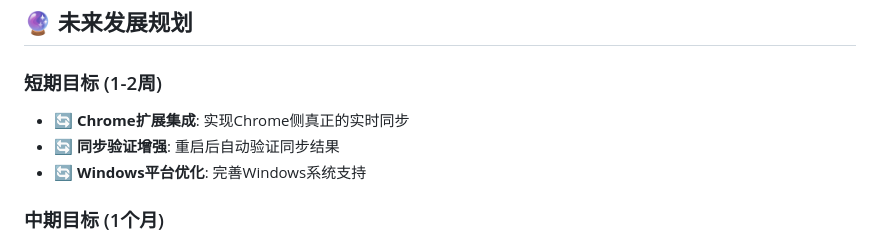
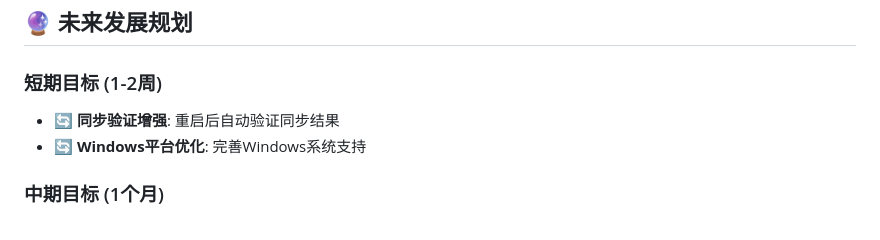
Before and after one commit to gameziyi/echo-bookmark-sync, a Markdown page: PROJECT_STATUS_SUMMARY.md, the part around the change. GitHub-like rendering.

```diff
--- a/PROJECT_STATUS_SUMMARY.md
+++ b/PROJECT_STATUS_SUMMARY.md
@@ -109,7 +109,6 @@ const watcher = chokidar.watch(filePath, {
 ## 🔮 未来发展规划
 
 ### 短期目标 (1-2周)
-- 🔄 **Chrome扩展集成**: 实现Chrome侧真正的实时同步
 - 🔄 **同步验证增强**: 重启后自动验证同步结果
 - 🔄 **Windows平台优化**: 完善Windows系统支持
 
```
Also changed, not shown: README.md (+54 -93 lines), assets/icon.png, 14 other files.
